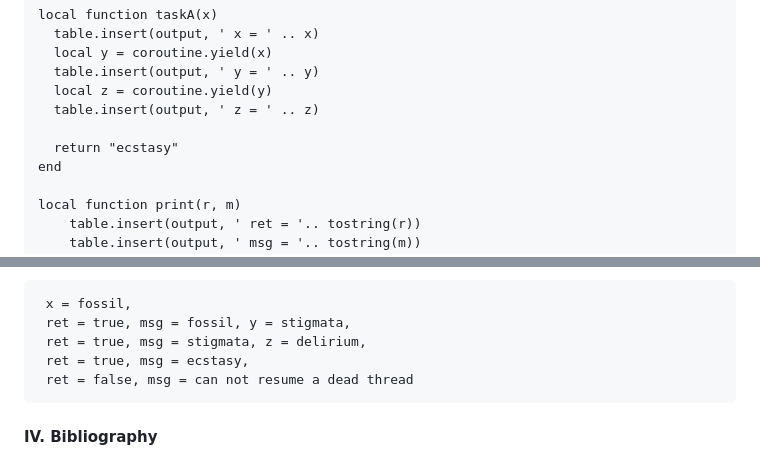
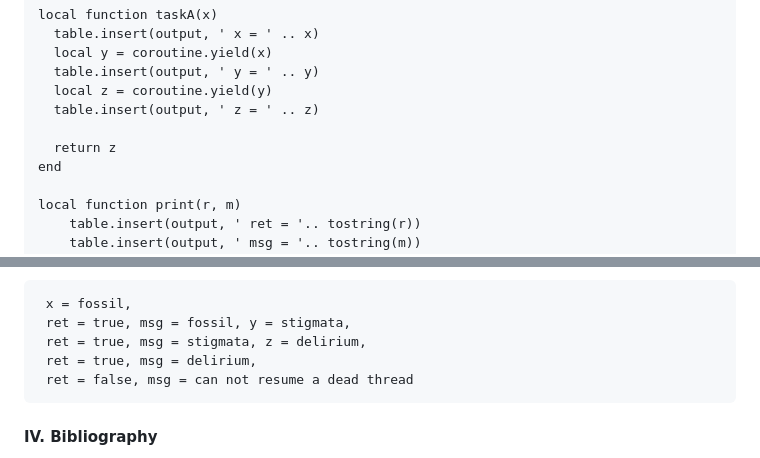
Before and after one commit to Albert0i/online-lua-interpreter, a Markdown page: luaPrimer.md, 2 parts joined by grey strips. GitHub-like rendering.

Commit message:
write more

````diff
--- a/luaPrimer.md
+++ b/luaPrimer.md
@@ -370,7 +370,7 @@ local function taskA(x)
   local z = coroutine.yield(y)
   table.insert(output, ' z = ' .. z)
 
-  return "ecstasy"
+  return z
 end
 
 local function print(r, m)
@@ -396,7 +396,7 @@ Output:
  x = fossil,
  ret = true, msg = fossil, y = stigmata,
  ret = true, msg = stigmata, z = delirium,
- ret = true, msg = ecstasy,
+ ret = true, msg = delirium,
  ret = false, msg = can not resume a dead thread
 ```
 
````
